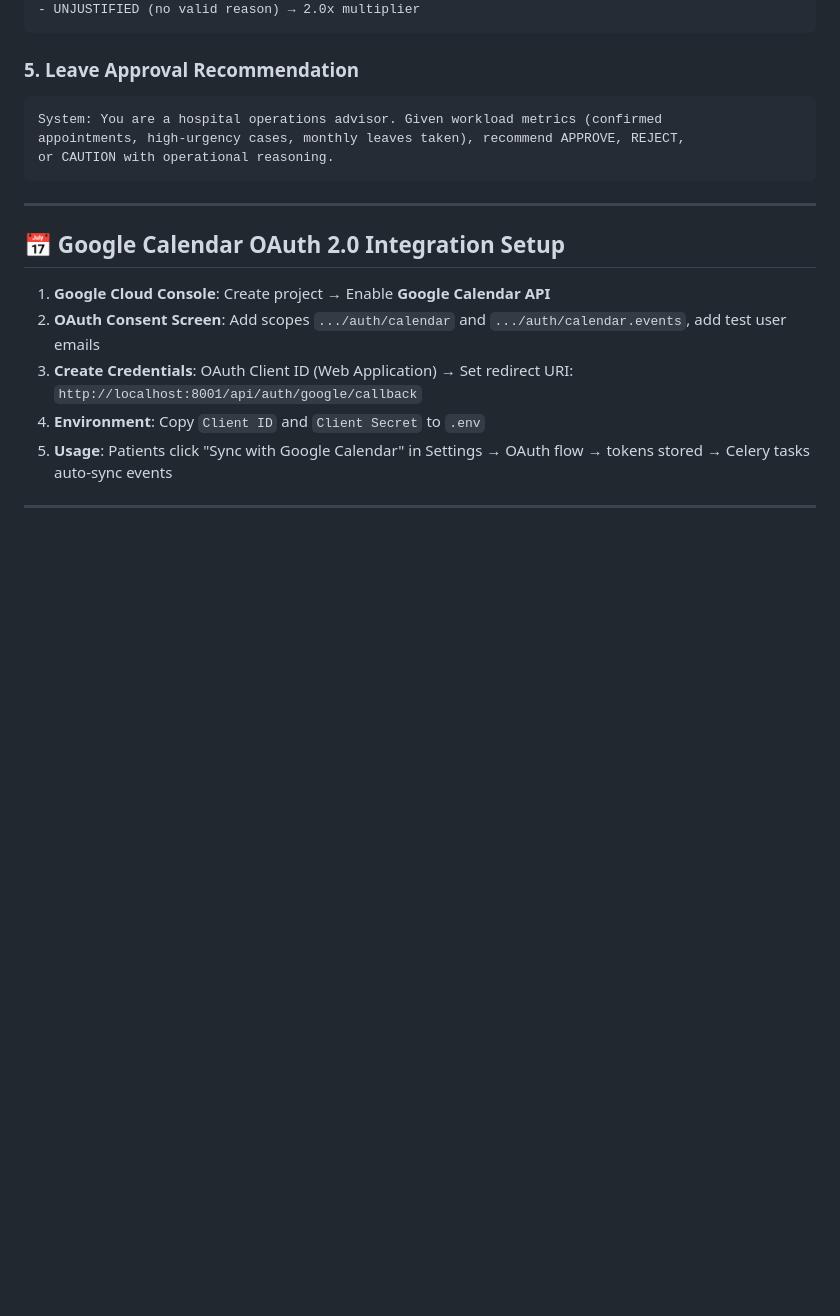
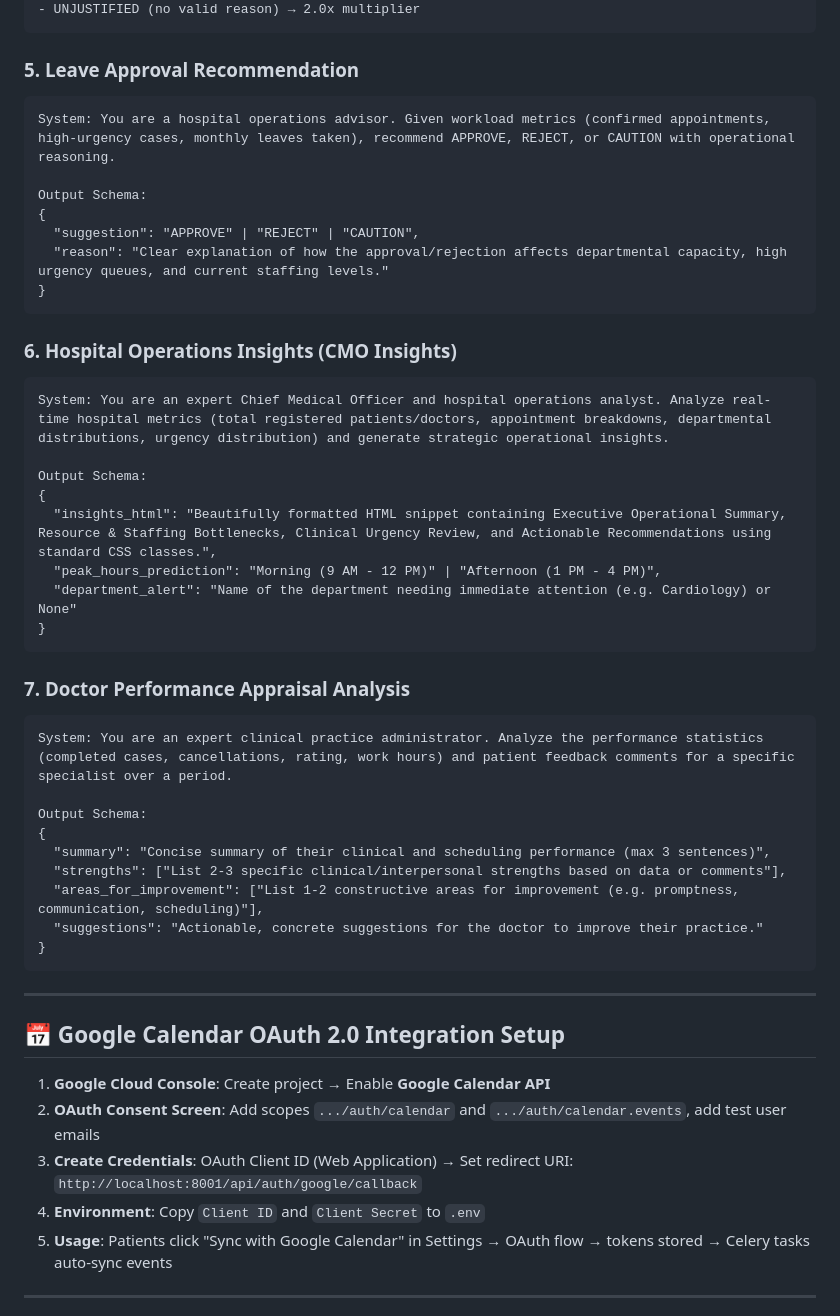
Before and after one commit to abhinay0804/MedPlus-AI, a Markdown page: README.md, the part around one of its changes. Rendered like a GitHub page; blank space fills up the shorter version.

Commit message:
Update README: Expand Google Gemini AI section to 8 pipelines and document admin-end prompts/schemas (Appraisals, Leave recommendation, Operations Insights)

````diff
--- a/README.md
+++ b/README.md
@@ -548,9 +549,38 @@ System: Categorize this doctor's cancellation reason as:
 
 ### 5. Leave Approval Recommendation
 ```text
-System: You are a hospital operations advisor. Given workload metrics (confirmed
-appointments, high-urgency cases, monthly leaves taken), recommend APPROVE, REJECT,
-or CAUTION with operational reasoning.
+System: You are a hospital operations advisor. Given workload metrics (confirmed appointments, high-urgency cases, monthly leaves taken), recommend APPROVE, REJECT, or CAUTION with operational reasoning.
+
+Output Schema:
+{
+  "suggestion": "APPROVE" | "REJECT" | "CAUTION",
+  "reason": "Clear explanation of how the approval/rejection affects departmental capacity, high urgency queues, and current staffing levels."
+}
+```
+
+### 6. Hospital Operations Insights (CMO Insights)
+```text
+System: You are an expert Chief Medical Officer and hospital operations analyst. Analyze real-time hospital metrics (total registered patients/doctors, appointment breakdowns, departmental distributions, urgency distribution) and generate strategic operational insights.
+
+Output Schema:
+{
+  "insights_html": "Beautifully formatted HTML snippet containing Executive Operational Summary, Resource & Staffing Bottlenecks, Clinical Urgency Review, and Actionable Recommendations using standard CSS classes.",
+  "peak_hours_prediction": "Morning (9 AM - 12 PM)" | "Afternoon (1 PM - 4 PM)",
+  "department_alert": "Name of the department needing immediate attention (e.g. Cardiology) or None"
+}
+```
+
+### 7. Doctor Performance Appraisal Analysis
+```text
+System: You are an expert clinical practice administrator. Analyze the performance statistics (completed cases, cancellations, rating, work hours) and patient feedback comments for a specific specialist over a period.
+
+Output Schema:
+{
+  "summary": "Concise summary of their clinical and scheduling performance (max 3 sentences)",
+  "strengths": ["List 2-3 specific clinical/interpersonal strengths based on data or comments"],
+  "areas_for_improvement": ["List 1-2 constructive areas for improvement (e.g. promptness, communication, scheduling)"],
+  "suggestions": "Actionable, concrete suggestions for the doctor to improve their practice."
+}
 ```
 
 ---
````
Also changed, not shown: other parts of README.md (+11 -10 lines).
